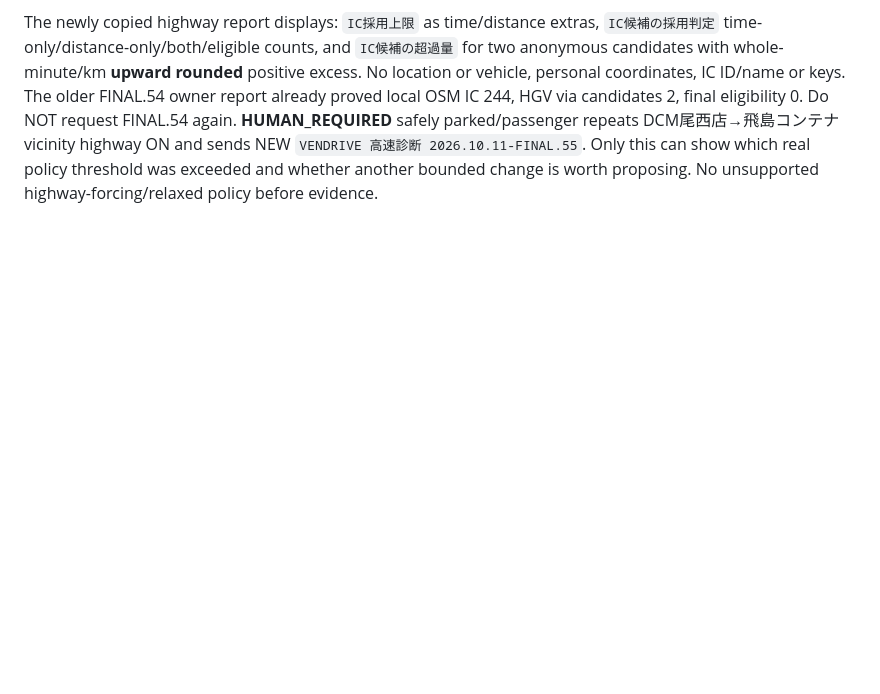
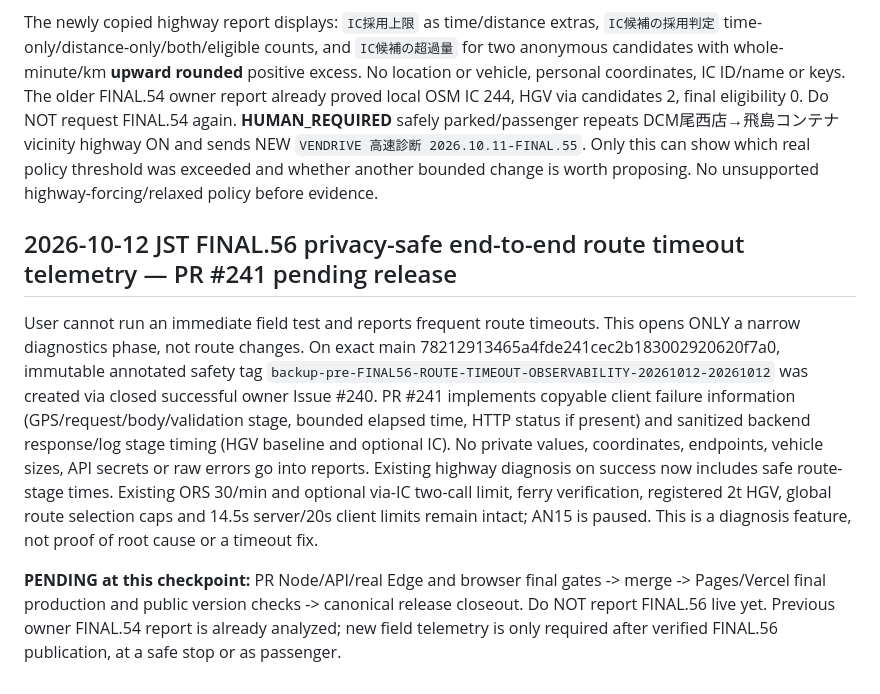
Before and after one commit to tenta0604/VENDRIVE2, a Markdown page: .ai/HANDOFF.md, the part around the change. GitHub-like rendering; blank space fills up the shorter version.

Commit message:
docs(FINAL.56): capture approved diagnostic scope, safety invariants and pending release

```diff
--- a/.ai/HANDOFF.md
+++ b/.ai/HANDOFF.md
@@ -1184,3 +1184,9 @@ Pre-edit immutable annotated tag `backup-pre-FINAL55-IC-ELIGIBILITY-DIAGNOSTICS-
 Previous PR-pending code checkpoint is superseded. FINAL.55 product PR #238 merged at `f16ee87e6b4dbd1dc0fd416162ef5cff5adef095`. Final PR Truck Node/API/real Edge run `38157458757` PASS, Browser `38157458791` PASS, postmerge main Browser `38157565052` PASS, GitHub Pages `38157558531` PASS. Vercel production `dpl_GTqKaCX8ozsSGhbztfWK4rnQpRNk` READY exact main. Fresh public Pages and Vercel version.json both `2026.10.11-FINAL.55`. Safely unchanged actual route logic: original eligible limit baseline+min(480s,20%) and +min(10000m,30%); actual registered 2t ORS driving-hgv with safe ferry/quotas/2 extra probes; AN15 paused, DB/schema4 unchanged, no new paid traffic.
 
 The newly copied highway report displays: `IC採用上限` as time/distance extras, `IC候補の採用判定` time-only/distance-only/both/eligible counts, and `IC候補の超過量` for two anonymous candidates with whole-minute/km **upward rounded** positive excess. No location or vehicle, personal coordinates, IC ID/name or keys. The older FINAL.54 owner report already proved local OSM IC 244, HGV via candidates 2, final eligibility 0. Do NOT request FINAL.54 again. **HUMAN_REQUIRED** safely parked/passenger repeats DCM尾西店→飛島コンテナ vicinity highway ON and sends NEW `VENDRIVE 高速診断 2026.10.11-FINAL.55`. Only this can show which real policy threshold was exceeded and whether another bounded change is worth proposing. No unsupported highway-forcing/relaxed policy before evidence.
+
+## 2026-10-12 JST FINAL.56 privacy-safe end-to-end route timeout telemetry — PR #241 pending release
+
+User cannot run an immediate field test and reports frequent route timeouts. This opens ONLY a narrow diagnostics phase, not route changes. On exact main 78212913465a4fde241cec2b183002920620f7a0, immutable annotated safety tag `backup-pre-FINAL56-ROUTE-TIMEOUT-OBSERVABILITY-20261012-20261012` was created via closed successful owner Issue #240. PR #241 implements copyable client failure information (GPS/request/body/validation stage, bounded elapsed time, HTTP status if present) and sanitized backend response/log stage timing (HGV baseline and optional IC). No private values, coordinates, endpoints, vehicle sizes, API secrets or raw errors go into reports. Existing highway diagnosis on success now includes safe route-stage times. Existing ORS 30/min and optional via-IC two-call limit, ferry verification, registered 2t HGV, global route selection caps and 14.5s server/20s client limits remain intact; AN15 is paused. This is a diagnosis feature, not proof of root cause or a timeout fix.
+
+**PENDING at this checkpoint:** PR Node/API/real Edge and browser final gates -> merge -> Pages/Vercel final production and public version checks -> canonical release closeout. Do NOT report FINAL.56 live yet. Previous owner FINAL.54 report is already analyzed; new field telemetry is only required after verified FINAL.56 publication, at a safe stop or as passenger.
```
